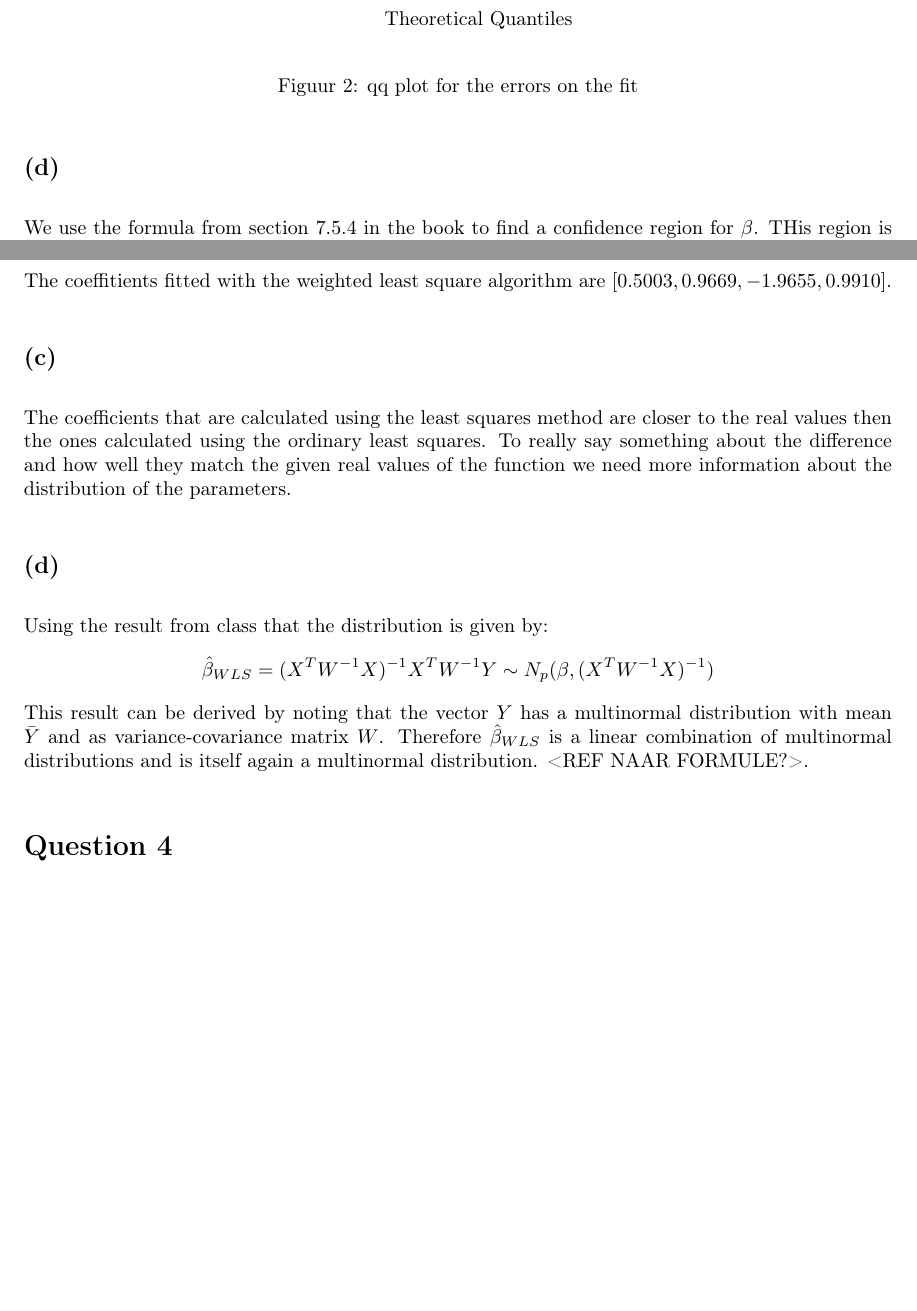
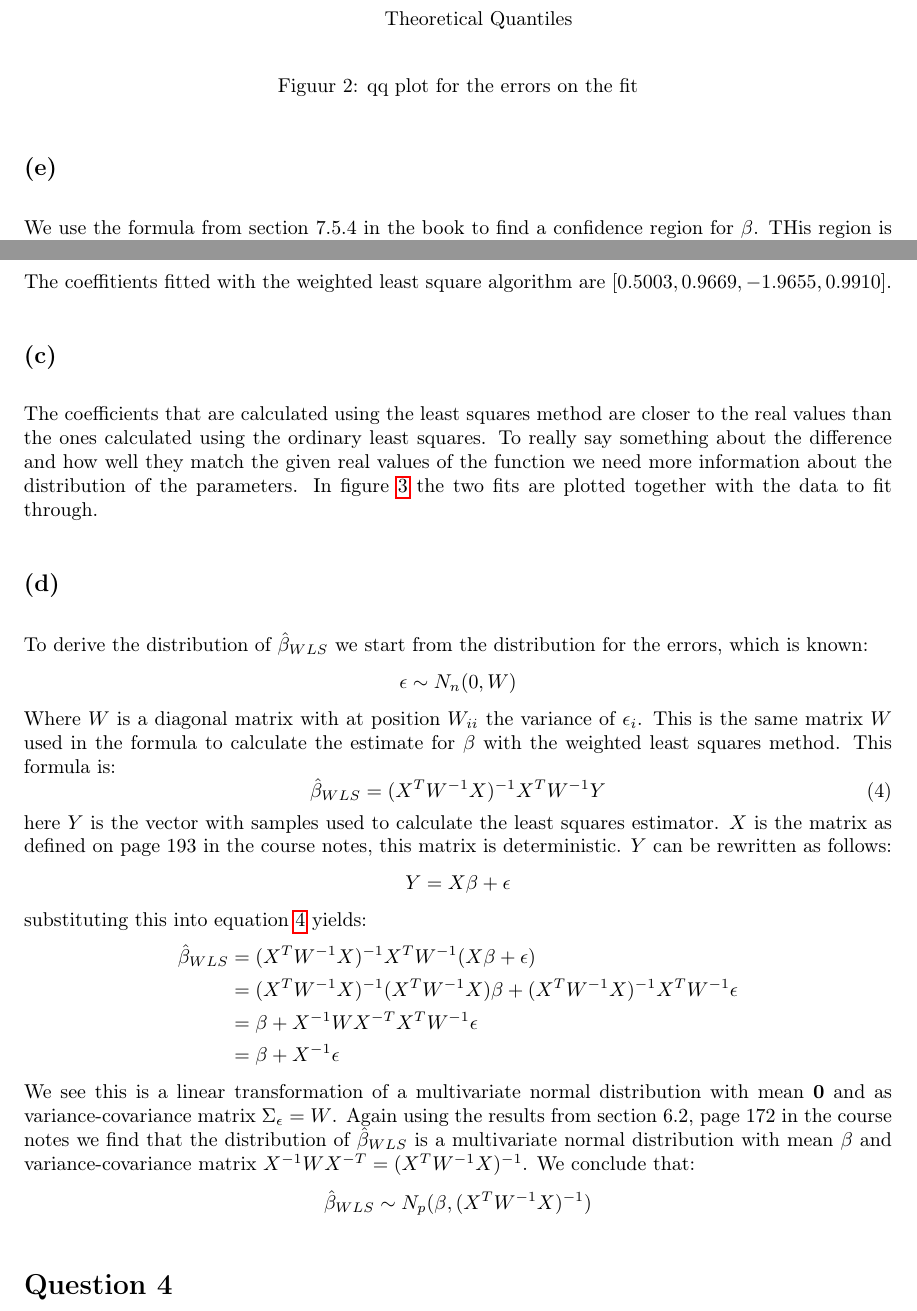
Before and after one commit to Cubedsheep/statinf-take-home-2, a LaTeX document (take-home-2.tex): two parts of pages 2 and 5 of 6, joined at a grey line, cut so that both start at the same text, the shorter picture padded with empty space. Compiled offline with pdfLaTeX; TikZ figures are drawn from their code, not taken from saved files.

Commit message:
finnished question 3

```diff
--- a/take-home-2.tex
+++ b/take-home-2.tex
@@ -74,7 +74,7 @@ Here $Q(x)$ is the quantile function of the assumed distribution. This is a func
 	\label{fig:qqplot-1c}
 \end{figure}
 
-\subsection*{(d)}
+\subsection*{(e)}
 We use the formula from section 7.5.4 in the book to find a confidence region for $\mathbf{\beta}$. THis region is of the form:
 \begin{equation}
 	\left\{ \beta \bigg| \frac{(\hat{\beta}-\beta)^T (X^TX) (\hat{\beta}-\beta)}{pS^2} \leq F_{p,n-p}(1-\alpha) \right\}
@@ -158,14 +158,34 @@ The values for the fitted coefficients with ordinary least squares are: $[0.4994
 The coeffitients fitted with the weighted least square algorithm are $[0.5003, 0.9669, -1.9655, 0.9910]$.
 
 \subsection*{(c)}
-The coefficients that are calculated using the least squares method are closer to the real values then the ones calculated using the ordinary least squares. To really say something about the difference and how well they match the given real values of the function we need more information about the distribution of the parameters.
+The coefficients that are calculated using the least squares method are closer to the real values than the ones calculated using the ordinary least squares. To really say something about the difference and how well they match the given real values of the function we need more information about the distribution of the parameters.
+In figure \ref{fig:fit-3} the two fits are plotted together with the data to fit through.
 
 \subsection*{(d)}
-Using the result from class that the distribution is given by:
+To derive the distribution of $\hat{\beta}_{WLS}$ we start from the distribution for the errors, which is known:
 \begin{equation*}
-	\hat{\beta}_{WLS} = (X^TW^{-1}X)^{-1} X^T W^{-1}Y \sim N_p(\beta, (X^TW^{-1}X)^{-1})
+	\mathbf{\epsilon} \sim N_n(0, W)
 \end{equation*}
-This result can be derived by noting that the vector $Y$ has a multinormal distribution with mean $\bar{Y}$ and as variance-covariance matrix $W$. Therefore $\hat{\beta}_{WLS}$ is a linear combination of multinormal distributions and is itself again a multinormal distribution. <REF NAAR FORMULE?>.
+Where $W$ is a diagonal matrix with at position $W_{ii}$ the variance of $\epsilon_i$. This is the same matrix $W$ used in the formula to calculate the estimate for $\beta$ with the weighted least squares method. This formula is:
+\begin{equation}
+	\hat{\beta}_{WLS} = (X^TW^{-1}X)^{-1} X^T W^{-1}Y
+	\label{eq:beta_WLS}
+\end{equation}
+here $Y$ is the vector with samples used to calculate the least squares estimator. $X$ is the matrix as defined on page 193 in the course notes, this matrix is deterministic. $Y$ can be rewritten as follows:
+\begin{equation*}
+	Y = X \beta + \mathbf{\epsilon}
+\end{equation*}
+substituting this into equation \ref{eq:beta_WLS} yields:
+\begin{align*}
+	\hat{\beta}_{WLS} &= (X^TW^{-1}X)^{-1} X^TW^{-1}(X\beta+\mathbf{\epsilon})\\
+			  &= (X^TW^{-1}X)^{-1} (X^TW^{-1}X) \beta + (X^TW^{-1}X)^{-1} X^TW^{-1}\mathbf{\epsilon}\\
+			  &= \beta + X^{-1} W X^{-T} X^T W^{-1} \mathbf{\epsilon}\\
+			  &= \beta + X^{-1} \mathbf{\epsilon}
+\end{align*}
+We see this is a linear transformation of a multivariate normal distribution with mean $\mathbf{0}$ and as variance-covariance matrix $\Sigma_{\epsilon}=W$. Again using the results from section 6.2, page 172 in the course notes we find that the distribution of $\hat{\beta}_{WLS}$ is a multivariate normal distribution with mean $\beta$ and variance-covariance matrix $X^{-1} W X^{-T} = (X^T W^{-1} X)^{-1}$. We conclude that:
+\begin{equation*}
+	\hat{\beta}_{WLS} \sim N_p(\beta, (X^TW^{-1}X)^{-1})
+\end{equation*}
 
 
 \section*{Question 4}
```
Also changed, not shown: take-home-2.pdf, 5 other files.
